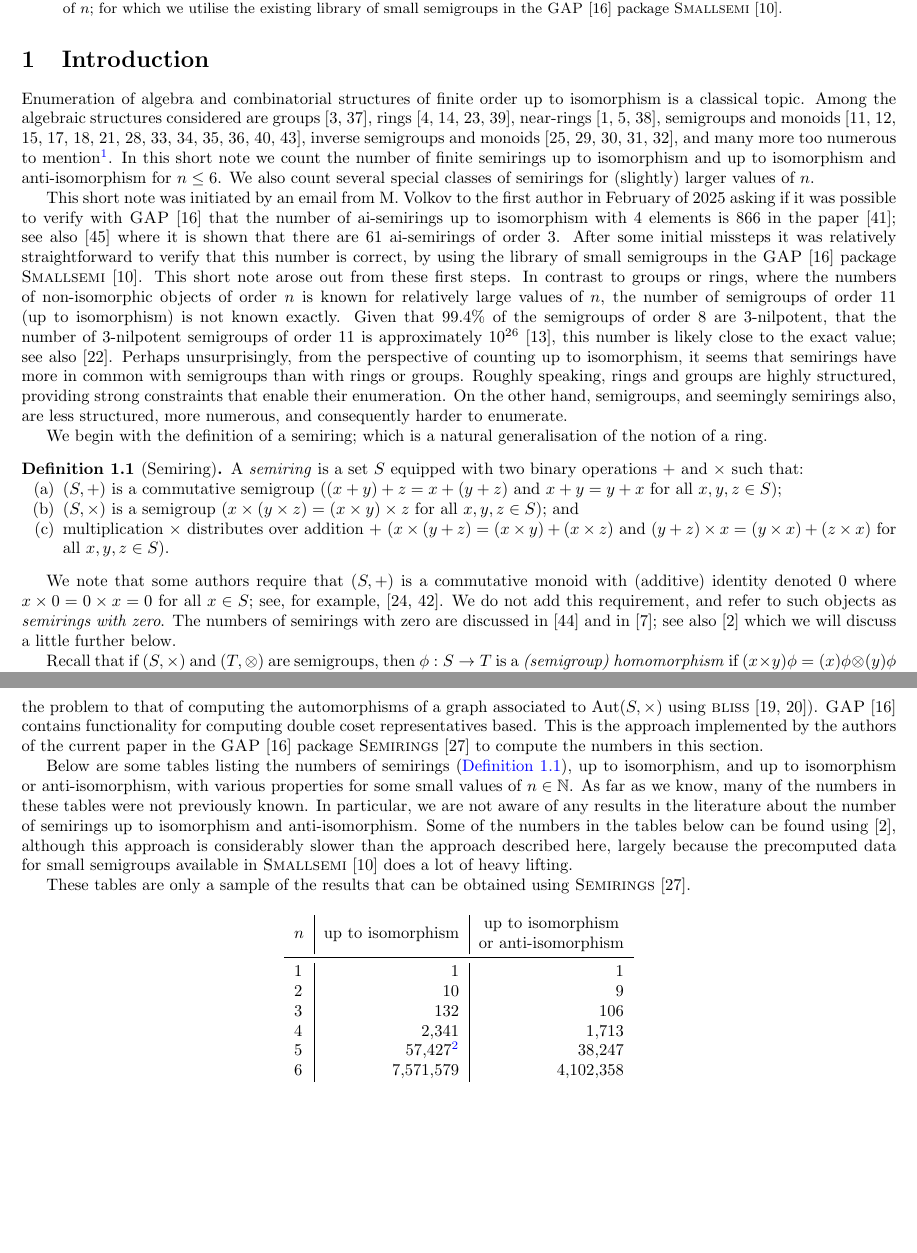
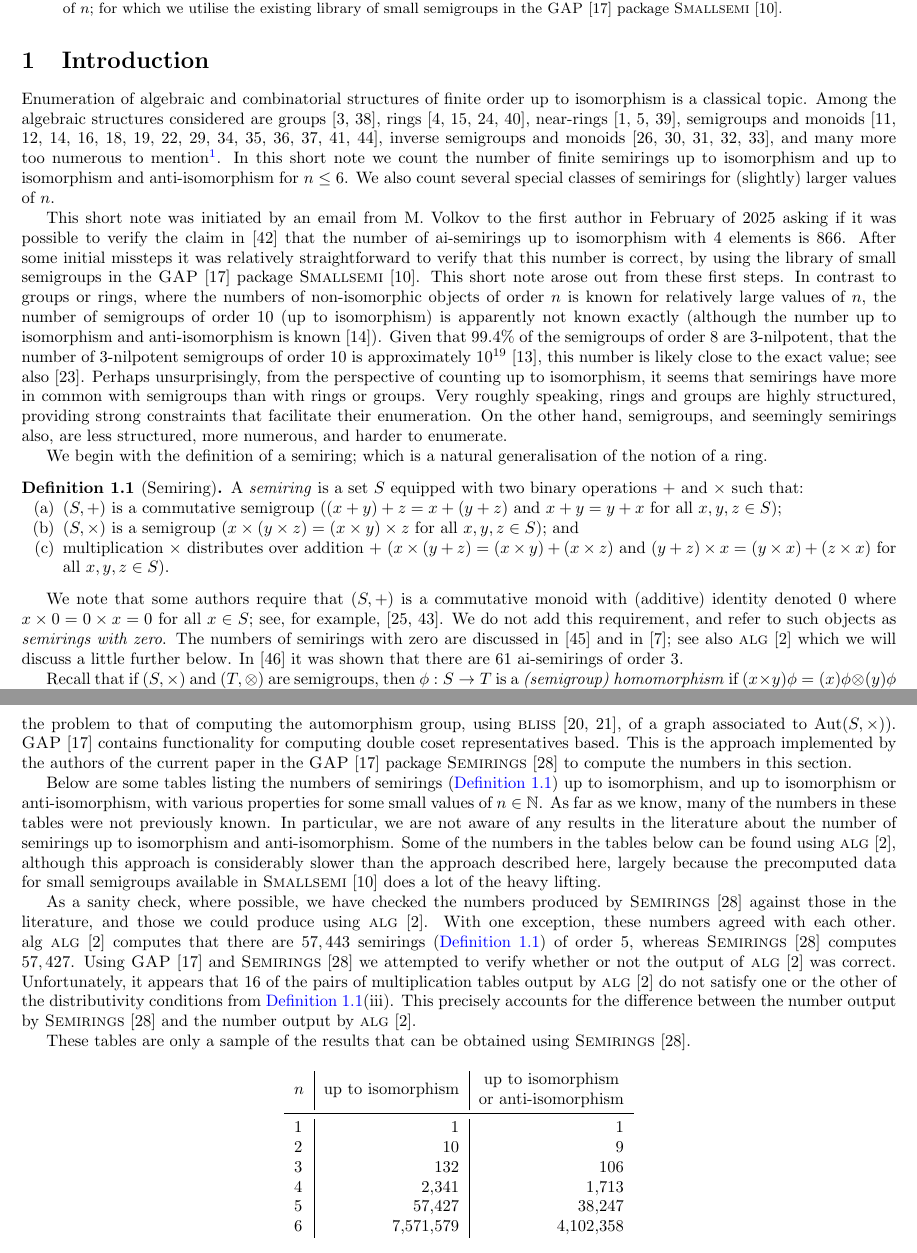
Before and after one commit to pramothragavan/semirings, a LaTeX paper (paper/info.tex): two parts of pages 1 and 3 of 6 before the commit and two parts of pages 1 and 3 of 7 after it, joined at a grey line, cut so that both start at the same text, the shorter picture padded with empty space. Compiled offline with pdfLaTeX.

Commit message:
More cleanups

```diff
--- a/paper/info.tex
+++ b/paper/info.tex
@@ -54,6 +54,7 @@
 \newcommand{\Semigroups}{\textsc{Semigroups}~\cite{Semigroups}\xspace}
 \newcommand{\Semirings}{\textsc{Semirings}~\cite{Semirings}\xspace}
 \newcommand{\bliss}{\textsc{bliss}~\cite{bliss, junttila2007}\xspace}
+\newcommand{\alg}{\textsc{alg}~\cite{baueralg}\xspace}
 \newcommand{\Sym}{\operatorname{Sym}}
 \newcommand{\Aut}{\operatorname{Aut}}
 
@@ -78,11 +79,11 @@
 
 \section{Introduction}
 
-Enumeration of algebra and combinatorial structures of finite order up to
+Enumeration of algebraic and combinatorial structures of finite order up to
 isomorphism is a classical topic. Among the algebraic structures considered are
 groups~\cite{BESCHE2002,A000001}, rings~\cite{Blackburn2022, Fine1993,
 Kruse1970, A027623}, near-rings~\cite{Chow2024, SONATA, A305858},
-semigroups and monoids~\cite{Distler2010, Distler2010, Distler2013,
+semigroups and monoids~\cite{Distler2010, Distler2010, Distler2012, Distler2013,
   Forsythe1955, Grillet1996, Grillet2014, Jrgensen1977, Motzkin1955,
 Plemmons1967, A027851, A058129, Satoh1994, A001426, A001423},
 inverse semigroups and monoids~\cite{Malandro2019, A001428, A234843,
@@ -96,25 +97,25 @@ isomorphism and up to isomorphism and anti-isomorphism for $n \leq 6$. We also
 count several special classes of semirings for (slightly) larger values of $n$.
 
 This short note was initiated by an email from M. Volkov to the first author in
-February of 2025 asking if it was possible to verify with \GAP that the number
-of ai-semirings up to isomorphism with $4$ elements is $866$ in the
-paper~\cite{Ren2025}; see also~\cite{Zhao2020} where it is shown that there are
-61 ai-semirings of order $3$. After some initial missteps it was relatively
-straightforward to verify that this number is correct, by using the library
-of small semigroups in the \GAP package \Smallsemi. This short note arose
-out from these first steps. In contrast to groups or rings, where the
-numbers of non-isomorphic objects of order $n$ is known for relatively large
-values of $n$, the number of semigroups of order $11$ (up to isomorphism) is
-not known exactly. Given that $99.4\%$ of the semigroups of order $8$ are
-$3$-nilpotent, that the number of $3$-nilpotent semigroups of order $11$ is
-approximately $10 ^ {26}$~\cite{Distler2012ab}, this number is likely close
-to the exact value; see also~\cite{Kleitman1976}. Perhaps unsurprisingly,
-from the perspective of counting up to isomorphism, it seems that semirings
-have more in common with semigroups than with rings or groups. Roughly
-speaking, rings and groups are highly structured, providing strong
-constraints that enable their enumeration. On the other hand, semigroups,
-and seemingly semirings also, are less structured, more numerous, and
-consequently harder to enumerate.
+February of 2025 asking if it was possible to verify the claim
+in~\cite{Ren2025} that the number of ai-semirings up to isomorphism with $4$
+elements is $866$.
+After some initial missteps it was relatively straightforward to verify that
+this number is correct, by using the library of small semigroups in the \GAP
+package \Smallsemi. This short note arose out from these first steps. In
+contrast to groups or rings, where the numbers of non-isomorphic objects of
+order $n$ is known for relatively large values of $n$, the number of semigroups
+of order $10$ (up to isomorphism) is apparently not known exactly (although the
+number up to isomorphism and anti-isomorphism is known~\cite{Distler2012}).
+Given that $99.4\%$ of the semigroups of order $8$ are $3$-nilpotent, that the
+number of $3$-nilpotent semigroups of order $10$ is approximately $10 ^
+{19}$~\cite{Distler2012ab}, this number is likely close to the exact value; see
+also~\cite{Kleitman1976}. Perhaps unsurprisingly, from the perspective of
+counting up to isomorphism, it seems that semirings have more in common with
+semigroups than with rings or groups. Very roughly speaking, rings
+and groups are highly structured, providing strong constraints that facilitate
+their enumeration. On the other hand, semigroups, and seemingly semirings also,
+are less structured, more numerous, and harder to enumerate.
 
 We begin with the definition of a semiring; which is a natural generalisation
 of the notion of a ring.
@@ -135,12 +136,13 @@ of the notion of a ring.
 \end{defn}
 
 We note that some authors require that $(S, +)$ is a commutative monoid with
-(additive) identity denoted $0$ where $x\times 0 = 0 \times x = 0$ for all $x\in
-S$; see, for example, \cite{Lothaire2005, Sakarovitch2009}.
-We do not add this requirement, and refer to such objects as \textit{semirings
-with zero}. The numbers of semirings with zero are discussed
-in~\cite{stackexchange} and in~\cite{jipsen}; see
-also~\cite{baueralg} which we will discuss a little further below.
+(additive) identity denoted $0$ where $x\times 0 = 0 \times x = 0$ for all
+$x\in S$; see, for example, \cite{Lothaire2005, Sakarovitch2009}. We do not add
+this requirement, and refer to such objects as \textit{semirings with zero}.
+The numbers of semirings with zero are discussed in~\cite{stackexchange} and
+in~\cite{jipsen}; see also~\alg which we will discuss a little
+further below. In~\cite{Zhao2020} it was shown that there are $61$ ai-semirings
+of order $3$.
 
 Recall that if $(S, \times)$ and $(T, \otimes)$ are semigroups, then $\phi:S
 \to T$ is a \textit{(semigroup) homomorphism} if $(x\times y)\phi =
@@ -273,24 +274,35 @@ of the double cosets \(\Aut(S, \times) \backslash \Sym(S) / \Aut(S, +)\) (or
 \(\Aut^*(S, \times) \backslash \Sym(S) / \Aut(S, +)\)). The semigroups up to
 isomorphism and anti-isomorphism are available in \Smallsemi.  Since $S$ is
 small, it is relatively straightforward to can compute $\Aut(S, \times)$ and
-$\Aut(S, +)$ (using the \Semigroups package for \GAP, which reduces
-  the problem to that of computing the automorphisms of a graph
-associated to $\Aut(S, \times)$ using \bliss). \GAP contains
-functionality for computing double coset
-representatives based. % TODO add "based on \cite{}."
+$\Aut(S, +)$ (using the \Semigroups package for \GAP, which reduces the problem
+  to that of computing the automorphism group, using \bliss, of a graph
+associated to $\Aut(S, \times)$). \GAP contains functionality for computing
+double coset representatives based.
+% TODO add "based on \cite{}."
 This is the approach implemented by the authors of the current paper in the
 \GAP package \Semirings to compute the numbers in this section.
 
-Below are some tables listing the numbers of semirings (\cref{def:semiring}),
-up to isomorphism, and up to isomorphism or anti-isomorphism, with various
-properties for some small values of $n\in \mathbb{N}$.
-As far as we know, many of the numbers in these tables were not previously
-known. In particular, we are not aware of any results in the literature about
-the number of semirings up to isomorphism and anti-isomorphism.
-Some of the numbers in the tables below can be found using
-\cite{baueralg}, although this approach is considerably slower than the
-approach described here, largely because the precomputed data for small
-semigroups available in \Smallsemi does a lot of heavy lifting.
+Below are some tables listing the numbers of semirings (\cref{def:semiring}) up
+to isomorphism, and up to isomorphism or anti-isomorphism, with various
+properties for some small values of $n\in \mathbb{N}$. As far as we know, many
+of the numbers in these tables were not previously known. In particular, we are
+not aware of any results in the literature about the number of semirings up to
+isomorphism and anti-isomorphism. Some of the numbers in the tables below can
+be found using \alg, although this approach is considerably slower
+than the approach described here, largely because the precomputed data for
+small semigroups available in \Smallsemi does a lot of the heavy lifting.
+
+As a sanity check, where possible, we have checked the numbers produced by
+\Semirings against those in the literature, and those we could produce using
+\alg. With one exception, these numbers agreed with each other.
+alg \alg computes that there are $57,443$ semirings
+(\cref{def:semiring}) of order $5$, whereas \Semirings computes $57,427$. Using
+\GAP and \Semirings we attempted to verify whether or not the output of
+\alg was correct. Unfortunately, it appears that $16$ of the pairs
+of multiplication tables output by \alg do not satisfy one or
+the other of the distributivity conditions from \cref{def:semiring}(iii).
+This precisely accounts for the difference between the number output by
+\Semirings and the number output by \alg.
 
 These tables are only a sample of the results that can be obtained
 using \Semirings.
@@ -306,7 +318,7 @@ using \Semirings.
     2 & 10                   & 9         \\
     3 & 132                  & 106       \\
     4 & 2,341                & 1,713     \\
-    5 & 57,427\footnote{\cite{baueralg} says 57443!}     & 38,247    \\
+    5 & 57,427     & 38,247    \\
     6 & 7,571,579  & 4,102,358
   \end{tabular}
   \caption{Numbers of semirings (\cref{def:semiring}) with $n$ elements up to isomorphism and up
```
Also changed, not shown: paper/info.bib (+1 -1 lines), paper/info.tex (3 more changed lines).
